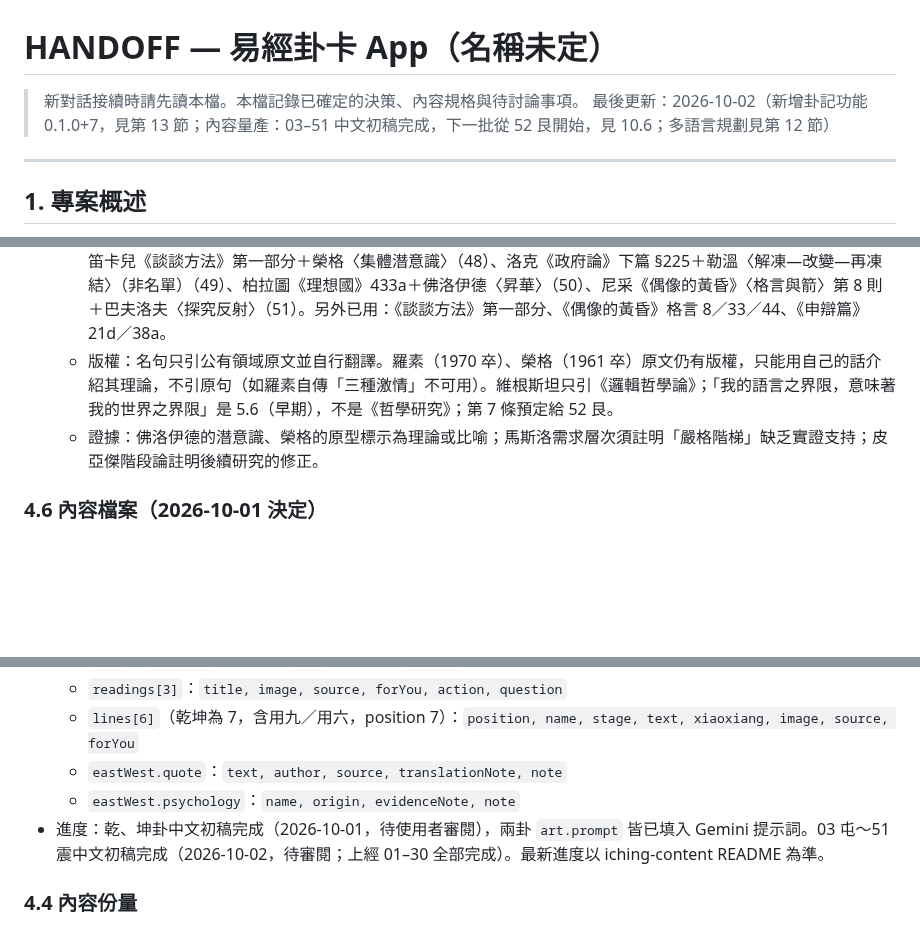
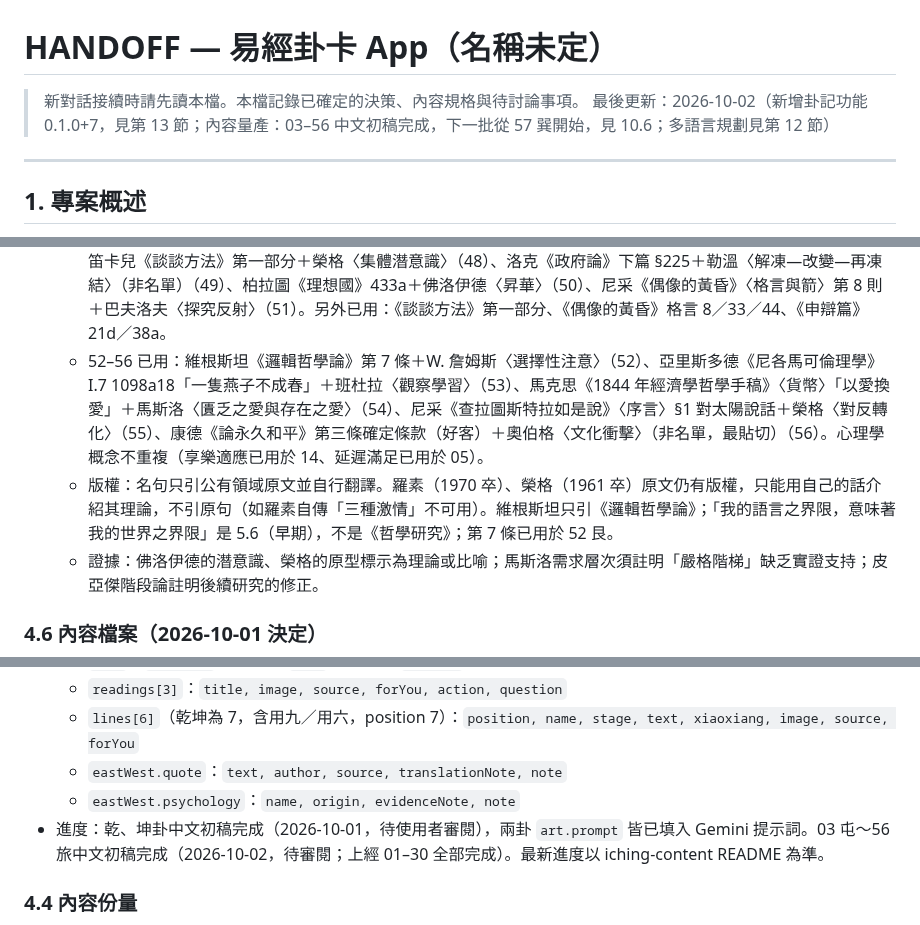
Before and after one commit to lawrence124875/iching-cards, a Markdown page: HANDOFF.md, 3 parts joined by grey strips. GitHub-like rendering; blank space fills up the shorter version.

Commit message:
HANDOFF：內容 52–56 完成，下一批從 57 巽開始

```diff
--- a/HANDOFF.md
+++ b/HANDOFF.md
@@ -1,7 +1,7 @@
 # HANDOFF — 易經卦卡 App（名稱未定）
 
 > 新對話接續時請先讀本檔。本檔記錄已確定的決策、內容規格與待討論事項。
-> 最後更新：2026-10-02（新增卦記功能 0.1.0+7，見第 13 節；內容量產：03–51 中文初稿完成，下一批從 52 艮開始，見 10.6；多語言規劃見第 12 節）
+> 最後更新：2026-10-02（新增卦記功能 0.1.0+7，見第 13 節；內容量產：03–56 中文初稿完成，下一批從 57 巽開始，見 10.6；多語言規劃見第 12 節）
 
 ---
 
@@ -99,7 +99,8 @@ App 自動標出「本次重點」。
   - 37–41 已用：亞里斯多德＋馬斯洛（37）、洛克＋佛洛伊德〈投射〉（38）、笛卡兒＋皮亞傑（39）、維根斯坦 6.521＋巴夫洛夫〈消弱〉（40）、蘇格拉底（拉爾修記載）＋W. 詹姆斯〈自尊公式〉（41）。名單中尚未用過：心理學——馮特、斯金納、榮格；哲學——馬克思、羅素（羅素只能介紹理論，不引原句）。
   - 42–46 已用：馬克思〈費爾巴哈提綱〉第十一條＋斯金納〈逐步塑造〉（42）、尼采《偶像的黃昏》格言 44＋佛洛伊德〈談話治療〉（43）、康德《實踐理性批判》〈結論〉星空與道德法則＋榮格〈陰影〉（44）、亞里斯多德《政治學》1253a＋馮特〈民族心理學〉（45）、柏拉圖《會飲篇》211c＋羅傑斯〈實現傾向〉（46，取代原構想的竹子比喻）。名單中只剩羅素尚未用過；之後名單人物可重複，但同一部著作的同一段不重複（亞里斯多德《倫理學》II.1、康德〈何謂啟蒙〉、笛卡兒《談談方法》第三部分已用）。
   - 47–51 已用：蘇格拉底《克力同篇》48b＋塞利格曼與梅爾〈習得無助〉（非名單，最貼切，含 2016 修正）（47）、笛卡兒《談談方法》第一部分＋榮格〈集體潛意識〉（48）、洛克《政府論》下篇 §225＋勒溫〈解凍—改變—再凍結〉（非名單）（49）、柏拉圖《理想國》433a＋佛洛伊德〈昇華〉（50）、尼采《偶像的黃昏》〈格言與箭〉第 8 則＋巴夫洛夫〈探究反射〉（51）。另外已用：《談談方法》第一部分、《偶像的黃昏》格言 8／33／44、《申辯篇》21d／38a。
-  - 版權：名句只引公有領域原文並自行翻譯。羅素（1970 卒）、榮格（1961 卒）原文仍有版權，只能用自己的話介紹其理論，不引原句（如羅素自傳「三種激情」不可用）。維根斯坦只引《邏輯哲學論》；「我的語言之界限，意味著我的世界之界限」是 5.6（早期），不是《哲學研究》；第 7 條預定給 52 艮。
+  - 52–56 已用：維根斯坦《邏輯哲學論》第 7 條＋W. 詹姆斯〈選擇性注意〉（52）、亞里斯多德《尼各馬可倫理學》I.7 1098a18「一隻燕子不成春」＋班杜拉〈觀察學習〉（53）、馬克思《1844 年經濟學哲學手稿》〈貨幣〉「以愛換愛」＋馬斯洛〈匱乏之愛與存在之愛〉（54）、尼采《查拉圖斯特拉如是說》〈序言〉§1 對太陽說話＋榮格〈對反轉化〉（55）、康德《論永久和平》第三條確定條款（好客）＋奧伯格〈文化衝擊〉（非名單，最貼切）（56）。心理學概念不重複（享樂適應已用於 14、延遲滿足已用於 05）。
+  - 版權：名句只引公有領域原文並自行翻譯。羅素（1970 卒）、榮格（1961 卒）原文仍有版權，只能用自己的話介紹其理論，不引原句（如羅素自傳「三種激情」不可用）。維根斯坦只引《邏輯哲學論》；「我的語言之界限，意味著我的世界之界限」是 5.6（早期），不是《哲學研究》；第 7 條已用於 52 艮。
   - 證據：佛洛伊德的潛意識、榮格的原型標示為理論或比喻；馬斯洛需求層次須註明「嚴格階梯」缺乏實證支持；皮亞傑階段論註明後續研究的修正。
 
 ### 4.6 內容檔案（2026-10-01 決定）
@@ -115,7 +116,7 @@ App 自動標出「本次重點」。
   - `lines[6]`（乾坤為 7，含用九／用六，position 7）：`position, name, stage, text, xiaoxiang, image, source, forYou`
   - `eastWest.quote`：`text, author, source, translationNote, note`
   - `eastWest.psychology`：`name, origin, evidenceNote, note`
-- 進度：乾、坤卦中文初稿完成（2026-10-01，待使用者審閱），兩卦 `art.prompt` 皆已填入 Gemini 提示詞。03 屯～51 震中文初稿完成（2026-10-02，待審閱；上經 01–30 全部完成）。最新進度以 iching-content README 為準。
+- 進度：乾、坤卦中文初稿完成（2026-10-01，待使用者審閱），兩卦 `art.prompt` 皆已填入 Gemini 提示詞。03 屯～56 旅中文初稿完成（2026-10-02，待審閱；上經 01–30 全部完成）。最新進度以 iching-content README 為準。
 
 ### 4.4 內容份量
 
```
Also changed, not shown: other parts of HANDOFF.md (+1 -1 lines).
